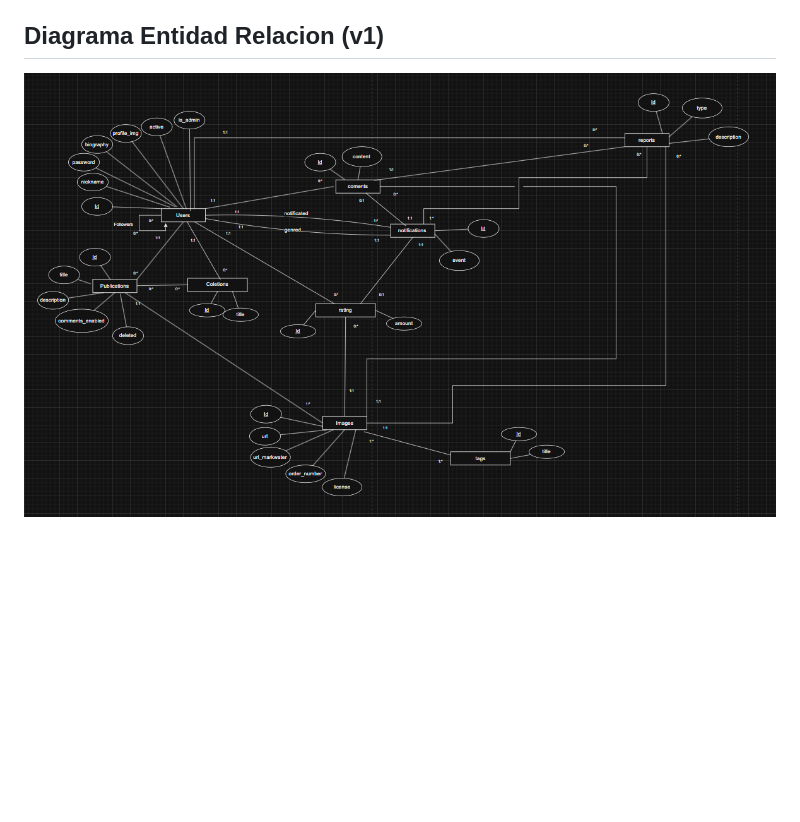
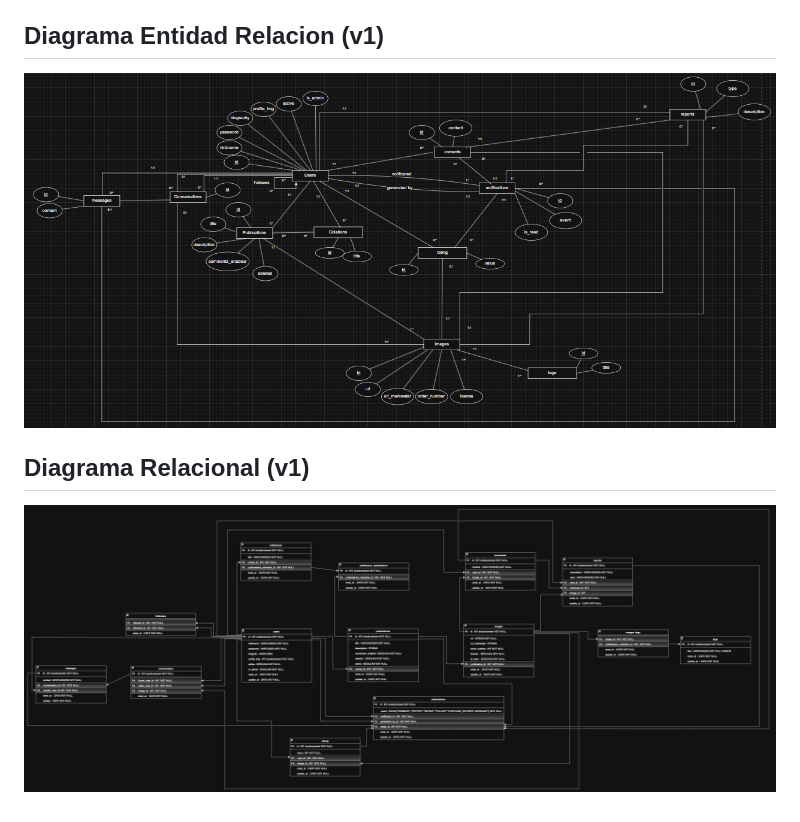
Before and after one commit to NelsonValentinGarroDadan/TPI-Web2-Fotaza-2, a Markdown page: README.md, the part around the change. Drawn GitHub-style; pictures changed too: DER-TPI-WEB2.png; blank space fills up the shorter version.

Commit message:
fix : agregado DR  al readme y agregando relacion conversation - message - users - notifications

```diff
--- a/README.md
+++ b/README.md
@@ -43,3 +43,6 @@
 
 ## Diagrama Entidad Relacion (v1)
 ![DER del proyecto](./DER-TPI-WEB2.png)
+
+## Diagrama Relacional (v1)
+![DER del proyecto](./DR-TPI-WEB2.png)
```
